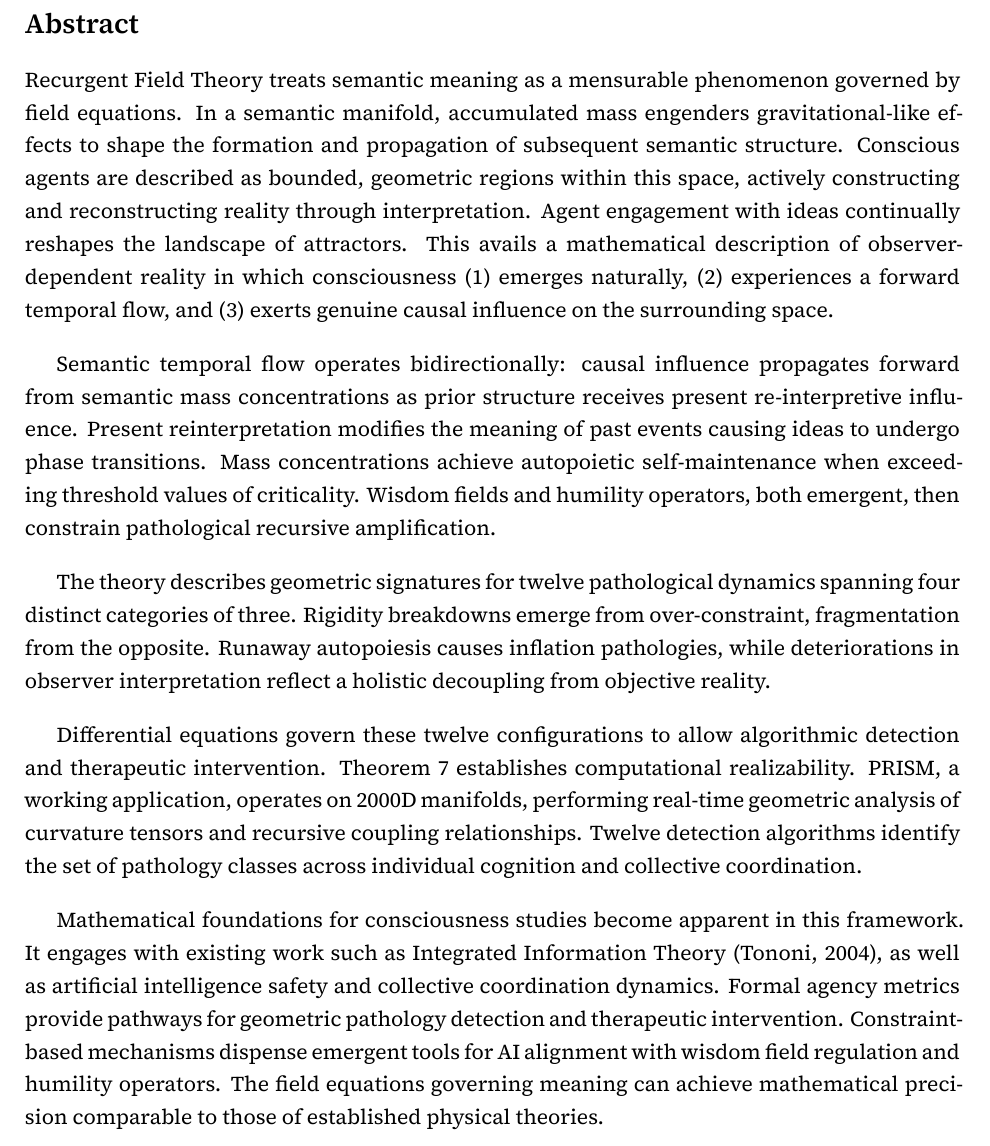
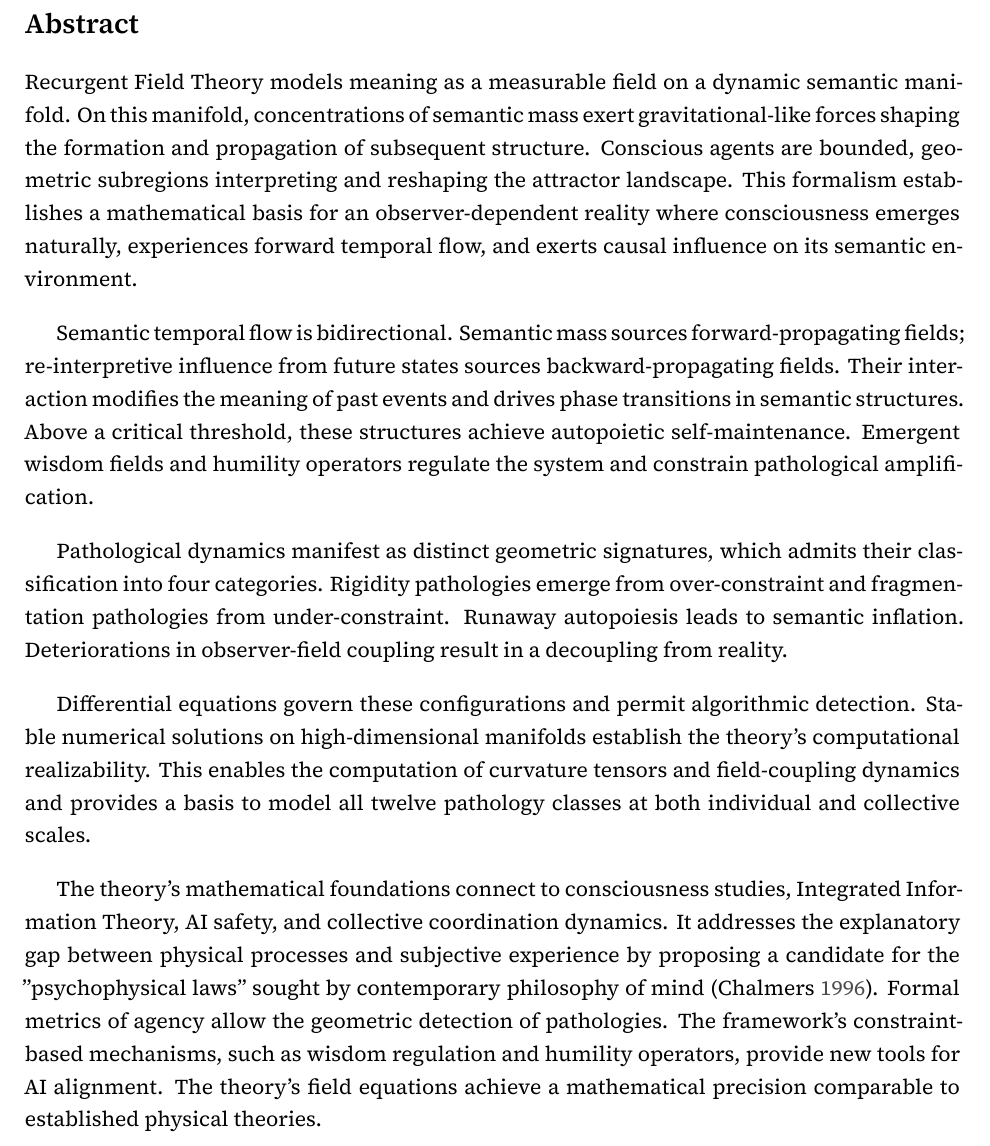
Before and after one commit to someobserver/recurgent-field-theory, a LaTeX thesis (manuscript/recurgent_field_theory.tex): part of page 2 of 107, cut so that both start at the same text. Compiled offline with XeLaTeX.

Commit message:
updated package structure, geometry, abstract

```diff
--- a/manuscript/recurgent_field_theory.tex
+++ b/manuscript/recurgent_field_theory.tex
@@ -55,7 +69,4 @@
     pdfpagemode=FullScreen,
 }
 
-\usepackage[backend=biber, style=authoryear, sorting=ynt]{biblatex}
-\addbibresource{../references.bib}
 
-\setlength{\bibitemsep}{0.5em}
@@ -73,23 +91,23 @@
 \section*{Abstract}
 \addcontentsline{toc}{section}{Abstract}
 
-Recurgent Field Theory treats semantic meaning as a mensurable phenomenon governed by field equations. In a semantic manifold, accumulated mass engenders gravitational-like effects to shape the formation and propagation of subsequent semantic structure. Conscious agents are described as bounded, geometric regions within this space, actively constructing and reconstructing reality through interpretation. Agent engagement with ideas continually reshapes the landscape of attractors. This avails a mathematical description of observer-dependent reality in which consciousness (1) emerges naturally, (2) experiences a forward temporal flow, and (3) exerts genuine causal influence on the surrounding space.
+Recurgent Field Theory models meaning as a measurable field on a dynamic semantic manifold. On this manifold, concentrations of semantic mass exert gravitational-like forces shaping the formation and propagation of subsequent structure. Conscious agents are bounded, geometric subregions interpreting and reshaping the attractor landscape. This formalism establishes a mathematical basis for an observer-dependent reality where consciousness emerges naturally, experiences forward temporal flow, and exerts causal influence on its semantic environment.
 
 \vspace{1em}
 
-Semantic temporal flow operates bidirectionally: causal influence propagates forward from semantic mass concentrations as prior structure receives present re-interpretive influence. Present reinterpretation modifies the meaning of past events causing ideas to undergo phase transitions. Mass concentrations achieve autopoietic self-maintenance when exceeding threshold values of criticality. Wisdom fields and humility operators, both emergent, then constrain pathological recursive amplification.
+Semantic temporal flow is bidirectional. Semantic mass sources forward-propagating fields; re-interpretive influence from future states sources backward-propagating fields. Their interaction modifies the meaning of past events and drives phase transitions in semantic structures. Above a critical threshold, these structures achieve autopoietic self-maintenance. Emergent wisdom fields and humility operators regulate the system and constrain pathological amplification.
 
 \vspace{1em}
 
-The theory describes geometric signatures for twelve pathological dynamics spanning four distinct categories of three. Rigidity breakdowns emerge from over-constraint, fragmentation from the opposite. Runaway autopoiesis causes inflation pathologies, while deteriorations in observer interpretation reflect a holistic decoupling from objective reality.
+Pathological dynamics manifest as distinct geometric signatures, which admits their classification into four categories. Rigidity pathologies emerge from over-constraint and fragmentation pathologies from under-constraint. Runaway autopoiesis leads to semantic inflation. Deteriorations in observer-field coupling result in a decoupling from reality.
 
 \vspace{1em}
 
-Differential equations govern these twelve configurations to allow algorithmic detection and therapeutic intervention. Theorem 7 establishes computational realizability. PRISM, a working application, operates on 2000D manifolds, performing real-time geometric analysis of curvature tensors and recursive coupling relationships. Twelve detection algorithms identify the set of pathology classes across individual cognition and collective coordination.
+Differential equations govern these configurations and permit algorithmic detection. Stable numerical solutions on high-dimensional manifolds establish the theory's computational realizability. This enables the computation of curvature tensors and field-coupling dynamics and provides a basis to model all twelve pathology classes at both individual and collective scales.
 
 \vspace{1em}
 
-Mathematical foundations for consciousness studies become apparent in this framework. It engages with existing work such as Integrated Information Theory (Tononi, 2004), as well as artificial intelligence safety and collective coordination dynamics. Formal agency metrics provide pathways for geometric pathology detection and therapeutic intervention. Constraint-based mechanisms dispense emergent tools for AI alignment with wisdom field regulation and humility operators. The field equations governing meaning can achieve mathematical precision comparable to those of established physical theories.
+The theory's mathematical foundations connect to consciousness studies, Integrated Information Theory, AI safety, and collective coordination dynamics. It addresses the explanatory gap between physical processes and subjective experience by proposing a candidate for the "psychophysical laws" sought by contemporary philosophy of mind \autocite{Chalmers1996}. Formal metrics of agency allow the geometric detection of pathologies. The framework's constraint-based mechanisms, such as wisdom regulation and humility operators, provide new tools for AI alignment. The theory's field equations achieve a mathematical precision comparable to established physical theories.
 
 \tableofcontents
 \input{chapters/ch_01_axiomatic_foundation.tex}
```
Also changed, not shown: manuscript/recurgent_field_theory.tex (59 more changed lines).
